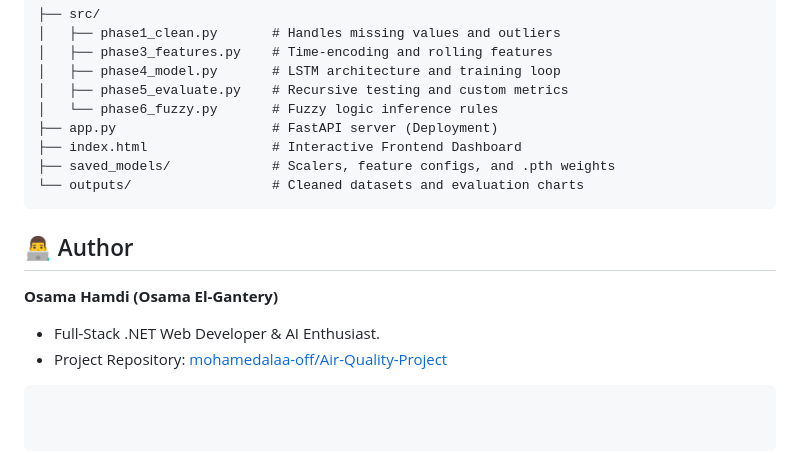
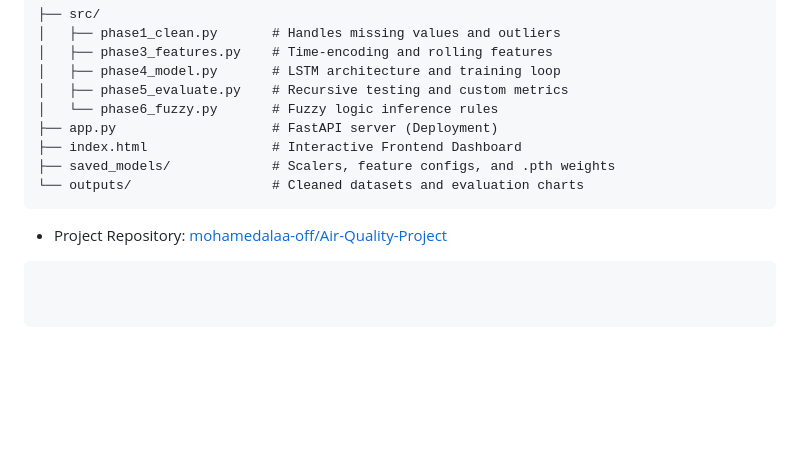
Before and after one commit to mohamedalaa-off/Air-Quality-Project, a Markdown page: README.md, the part around the change. Rendered like a GitHub page; blank space fills up the shorter version.

Commit message:
Remove author information from README
Removed author section from the README.

````diff
--- a/README.md
+++ b/README.md
@@ -91,8 +91,5 @@ Simply open `index.html` in any modern web browser.
 └── outputs/                  # Cleaned datasets and evaluation charts
 ```
 
-## 👨‍💻 Author
-**Osama Hamdi (Osama El-Gantery)**
-- Full-Stack .NET Web Developer & AI Enthusiast.
 - Project Repository: [mohamedalaa-off/Air-Quality-Project](https://github.com/mohamedalaa-off/Air-Quality-Project)
 ```
````
